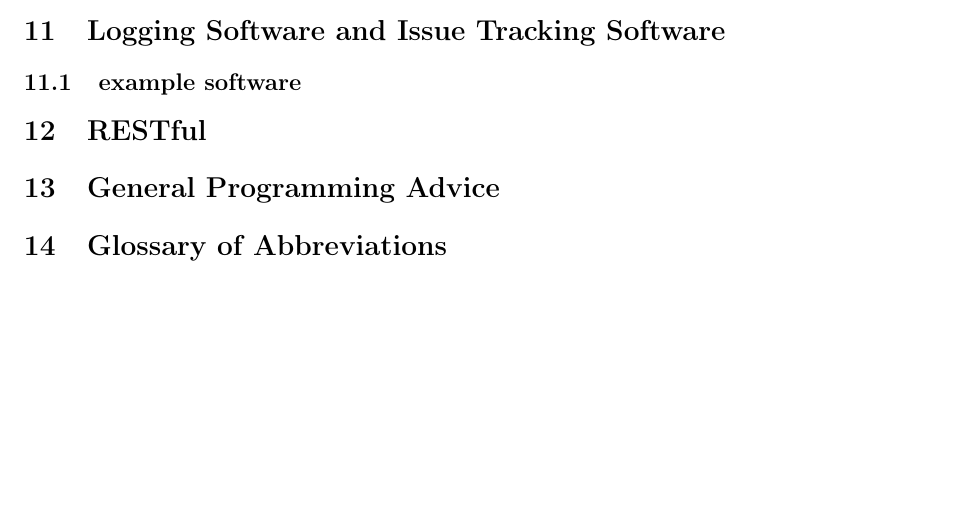
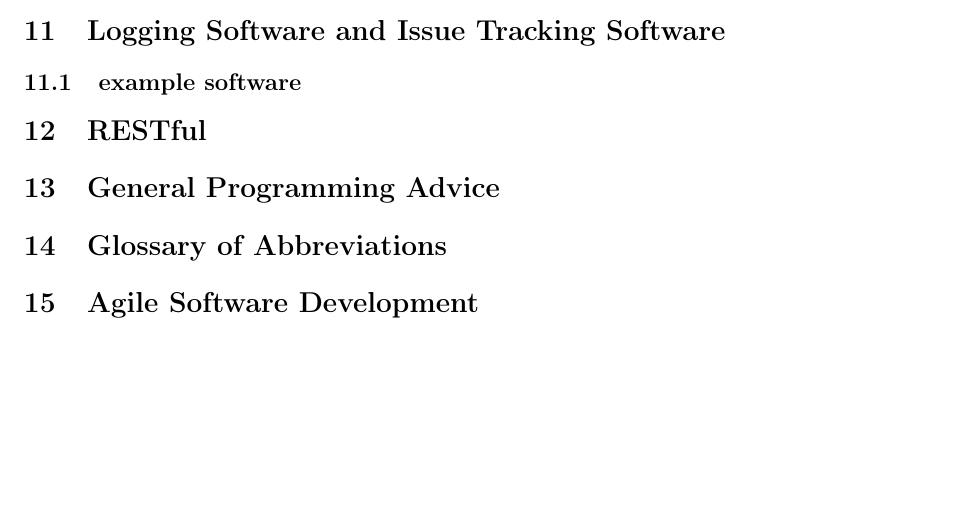
Before and after one commit to KISRDevelopment/DeveloperConstitution, a LaTeX document (Constitution.tex): part of page 5 of 5, cut so that both start at the same text. Compiled offline with pdfLaTeX.

Commit message:
FIX #1 by adding a chapter for Agile Development

```diff
--- a/Constitution.tex
+++ b/Constitution.tex
@@ -100,4 +100,6 @@ SQLAlchemy is a python framework that abstracts the SQL interaction. Developers
 \section{Glossary of Abbreviations}
 %is there a way to build glossaries using LaTex?
 
+\section{Agile Software Development}
+
 \end{document}
```
